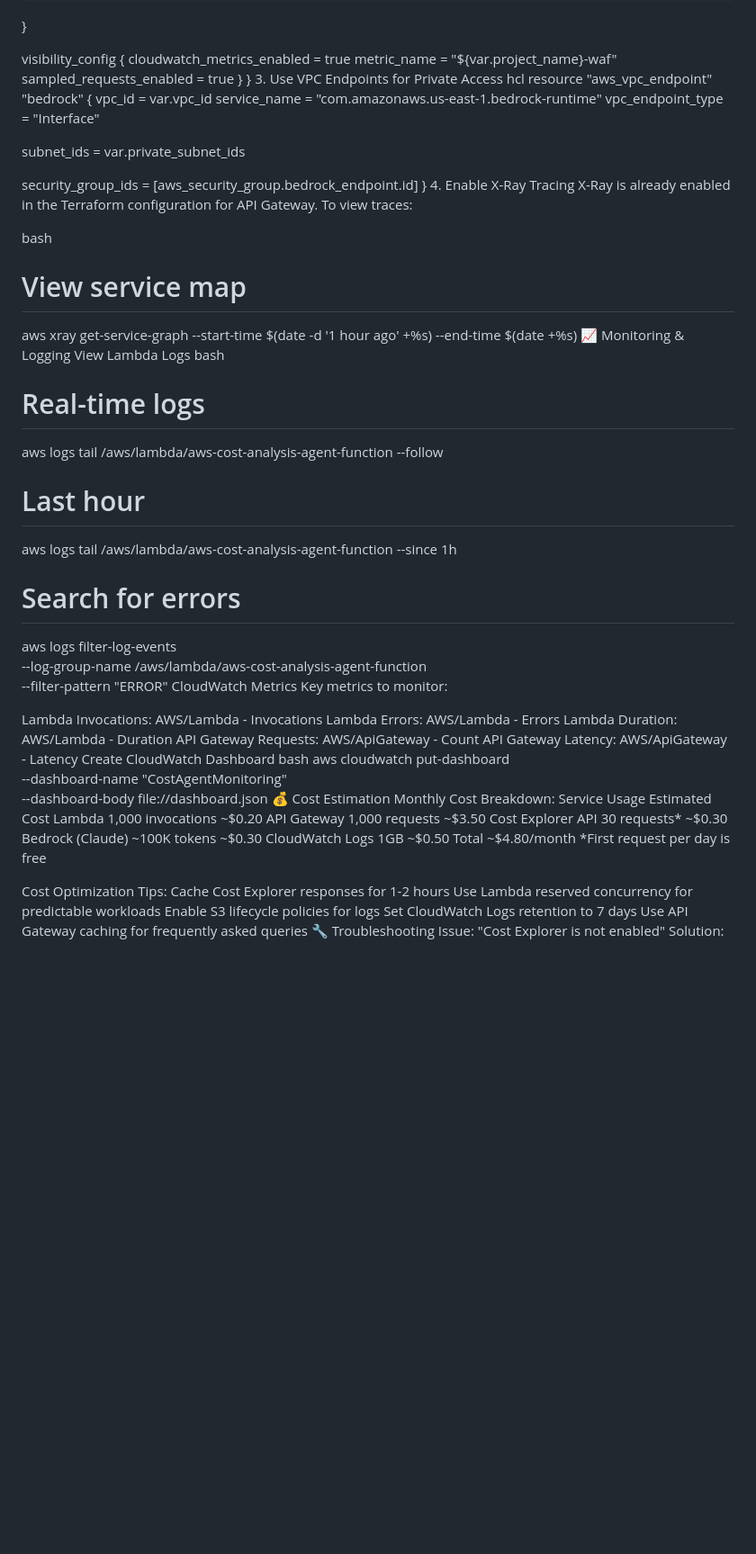
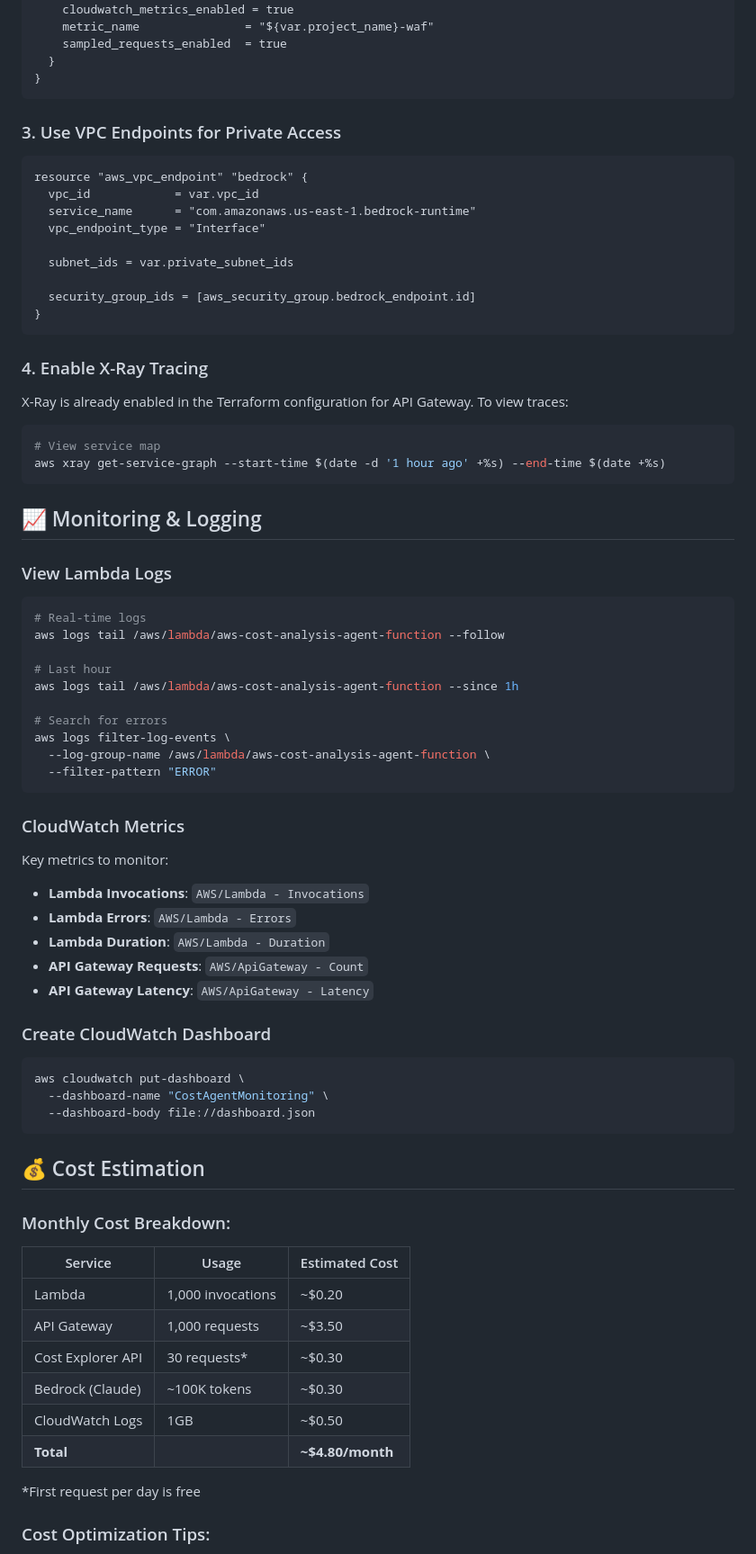
Before and after one commit to Prasadpb77/costexplorerbot, a Markdown page: README.MD, the part around one of its changes. Shown at 90% size. Drawn GitHub-style; blank space fills up the shorter version.

````diff
--- a/README.MD
+++ b/README.MD
@@ -234,8 +301,11 @@ resource "aws_wafv2_web_acl" "api_waf" {
     sampled_requests_enabled  = true
   }
 }
-3. Use VPC Endpoints for Private Access
-hcl
+```
+
+### 3. Use VPC Endpoints for Private Access
+
+```hcl
 resource "aws_vpc_endpoint" "bedrock" {
   vpc_id            = var.vpc_id
   service_name      = "com.amazonaws.us-east-1.bedrock-runtime"
@@ -245,15 +315,22 @@ resource "aws_vpc_endpoint" "bedrock" {
 
   security_group_ids = [aws_security_group.bedrock_endpoint.id]
 }
-4. Enable X-Ray Tracing
+```
+
+### 4. Enable X-Ray Tracing
+
 X-Ray is already enabled in the Terraform configuration for API Gateway. To view traces:
 
-bash
+```bash
 # View service map
 aws xray get-service-graph --start-time $(date -d '1 hour ago' +%s) --end-time $(date +%s)
-📈 Monitoring & Logging
-View Lambda Logs
-bash
+```
+
+## 📈 Monitoring & Logging
+
+### View Lambda Logs
+
+```bash
 # Real-time logs
 aws logs tail /aws/lambda/aws-cost-analysis-agent-function --follow
 
@@ -264,37 +341,40 @@ aws logs tail /aws/lambda/aws-cost-analysis-agent-function --since 1h
 aws logs filter-log-events \
   --log-group-name /aws/lambda/aws-cost-analysis-agent-function \
   --filter-pattern "ERROR"
-CloudWatch Metrics
+```
+
+### CloudWatch Metrics
+
 Key metrics to monitor:
 
-Lambda Invocations: AWS/Lambda - Invocations
-Lambda Errors: AWS/Lambda - Errors
-Lambda Duration: AWS/Lambda - Duration
-API Gateway Requests: AWS/ApiGateway - Count
-API Gateway Latency: AWS/ApiGateway - Latency
-Create CloudWatch Dashboard
-bash
+- **Lambda Invocations**: `AWS/Lambda - Invocations`
+- **Lambda Errors**: `AWS/Lambda - Errors`
+- **Lambda Duration**: `AWS/Lambda - Duration`
+- **API Gateway Requests**: `AWS/ApiGateway - Count`
+- **API Gateway Latency**: `AWS/ApiGateway - Latency`
+
+### Create CloudWatch Dashboard
+
+```bash
 aws cloudwatch put-dashboard \
   --dashboard-name "CostAgentMonitoring" \
   --dashboard-body file://dashboard.json
-💰 Cost Estimation
-Monthly Cost Breakdown:
-Service	Usage	Estimated Cost
-Lambda	1,000 invocations	~$0.20
-API Gateway	1,000 requests	~$3.50
-Cost Explorer API	30 requests*	~$0.30
-Bedrock (Claude)	~100K tokens	~$0.30
-CloudWatch Logs	1GB	~$0.50
-Total		~$4.80/month
+```
+
+## 💰 Cost Estimation
+
+### Monthly Cost Breakdown:
+
+| Service | Usage | Estimated Cost |
+|---------|-------|----------------|
+| Lambda | 1,000 invocations | ~$0.20 |
+| API Gateway | 1,000 requests | ~$3.50 |
+| Cost Explorer API | 30 requests* | ~$0.30 |
+| Bedrock (Claude) | ~100K tokens | ~$0.30 |
+| CloudWatch Logs | 1GB | ~$0.50 |
+| **Total** | | **~$4.80/month** |
+
 *First request per day is free
 
-Cost Optimization Tips:
-Cache Cost Explorer responses for 1-2 hours
-Use Lambda reserved concurrency for predictable workloads
-Enable S3 lifecycle policies for logs
-Set CloudWatch Logs retention to 7 days
-Use API Gateway caching for frequently asked queries
-🔧 Troubleshooting
-Issue: "Cost Explorer is not enabled"
-Solution:
+### Cost Optimization Tips:
 
````
Also changed, not shown: other parts of README.MD (+246 -122 lines).
